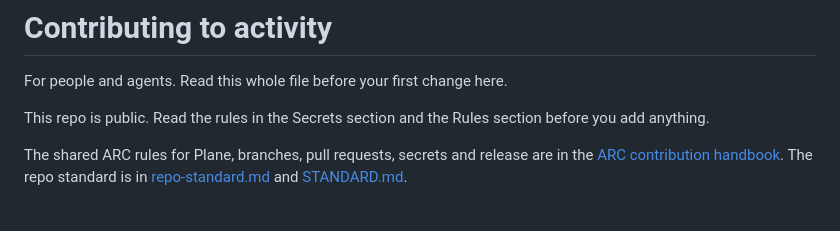
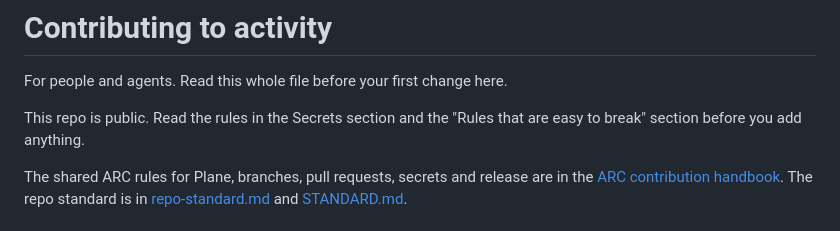
Before and after one commit to arc-web/activity, a Markdown page: CONTRIBUTING.md, the part around the change. Drawn GitHub-style.

```diff
--- a/CONTRIBUTING.md
+++ b/CONTRIBUTING.md
@@ -2,7 +2,7 @@
 
 For people and agents. Read this whole file before your first change here.
 
-This repo is public. Read the rules in the Secrets section and the Rules section before you add anything.
+This repo is public. Read the rules in the Secrets section and the "Rules that are easy to break" section before you add anything.
 
 The shared ARC rules for Plane, branches, pull requests, secrets and release are in the [ARC contribution handbook](https://github.com/arc-web/agent-config/blob/main/handbook/HANDBOOK.md). The repo standard is in [repo-standard.md](https://github.com/arc-web/agent-config/blob/main/handbook/repo-standard.md) and [STANDARD.md](https://github.com/arc-web/agent-config/blob/main/handbook/STANDARD.md).
 
```
Also changed, not shown: README.md (+1 -1 lines).
